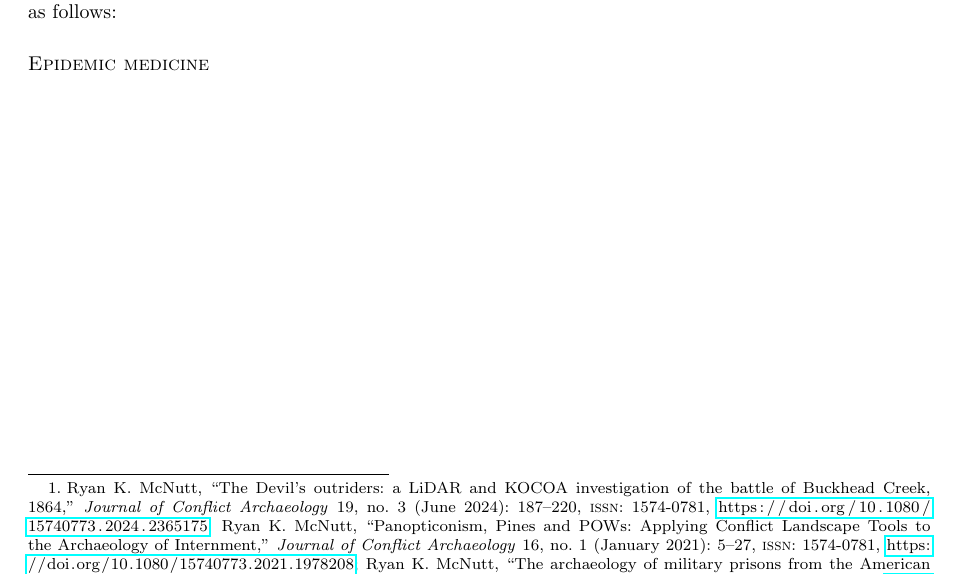
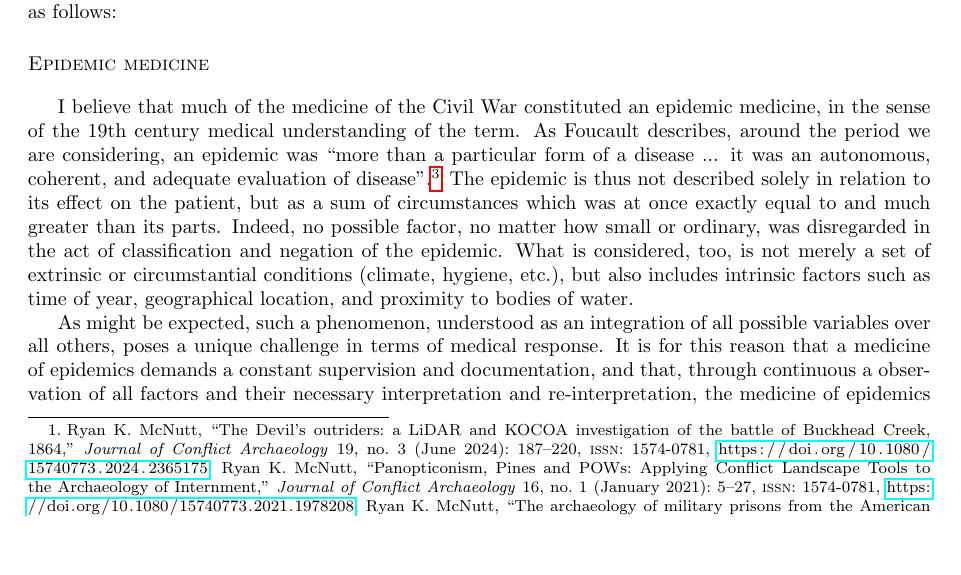
Before and after one commit to AutumnKeesbury/notesforCWpaper, a LaTeX document (main.tex): part of page 3 of 7 before the commit and part of page 3 of 8 after it, cut so that both start at the same text, the shorter picture padded with empty space. Compiled offline with pdfLaTeX.

Commit message:
writing more

```diff
--- a/main.tex
+++ b/main.tex
@@ -1,5 +1,5 @@
 \documentclass{report}
-\usepackage{graphicx,titling,titlesec}
+\usepackage{graphicx,titling,titlesec, csquotes}
 \usepackage{fancyhdr}
 \usepackage[backend=biber]{biblatex-chicago}
 \addbibresource{ref.bib}
@@ -75,7 +75,18 @@
 
   These connections and patterns, and their meaning in the history of American medical thought, are as follows:
   \paragraph{Epidemic medicine}\label{par:epidemic_medicine} % (fold)
+  I believe that much of the medicine of the Civil War constituted an epidemic medicine, in the sense of the 19th century medical understanding of the term.
+  As Foucault describes, around the period we are considering, an epidemic was \textquote{more than a particular form of a disease ... it was an
+  autonomous, coherent, and adequate evaluation of disease} \autocite[pp. 23]{Foucault1994}. The epidemic is thus not described solely in relation to its
+  effect on the patient, but as a sum of circumstances which was at once exactly equal to and much greater than its parts. Indeed, no possible factor,
+  no matter how small or ordinary, was disregarded in the act of classification and negation of the epidemic. What is considered, too, is not merely a set
+  of extrinsic or circumstantial conditions (climate, hygiene, etc.), but also includes intrinsic factors such as time of year, geographical location,
+  and proximity to bodies of water.
 
+  As might be expected, such a phenomenon, understood as an integration of all possible variables over all others, poses a unique challenge in terms of medical
+  response. It is for this reason that a medicine of epidemics demands a constant supervision and documentation, and that, through continuous a observation
+  of all factors and their necessary interpretation and re-interpretation, the medicine of epidemics \textquote{circumscribes, where gazes meet, the
+  individual, unique nucleus of these collective phenomena} \autocite[pp. 25]{Foucault1994}.
   % paragraph Epidemic medicine (end)
   % chapter  (end)
 
```
Also changed, not shown: main.pdf, 8 other files.
